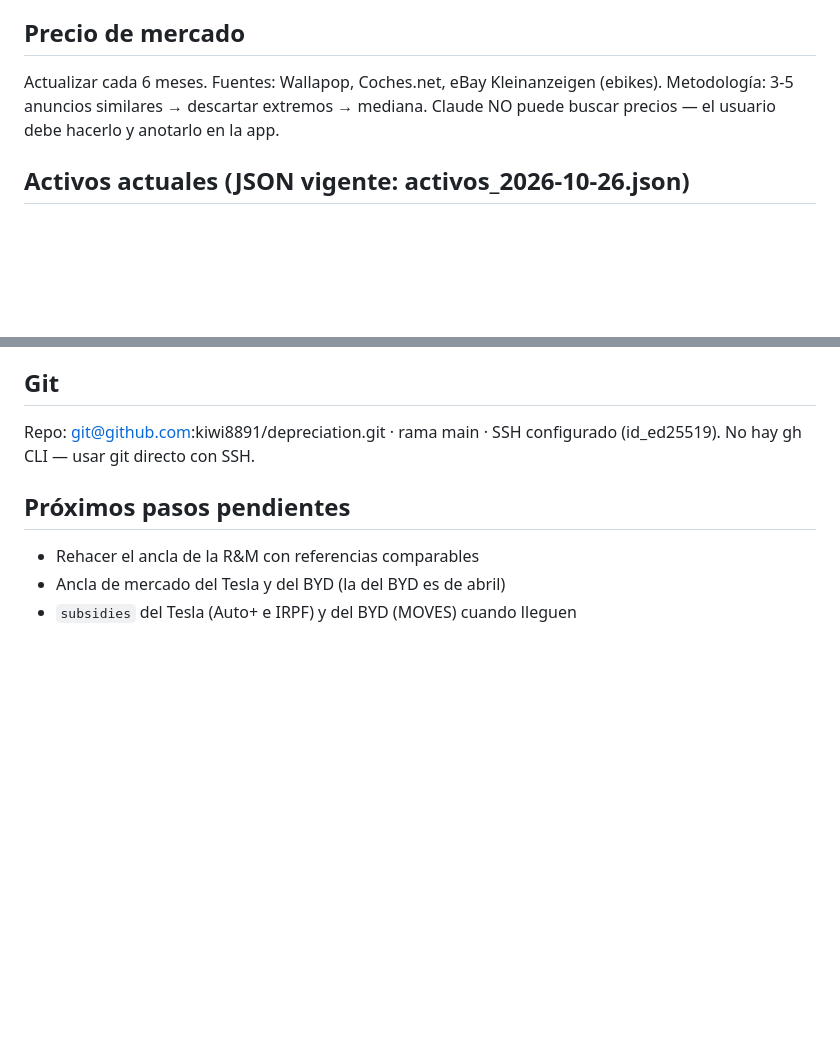
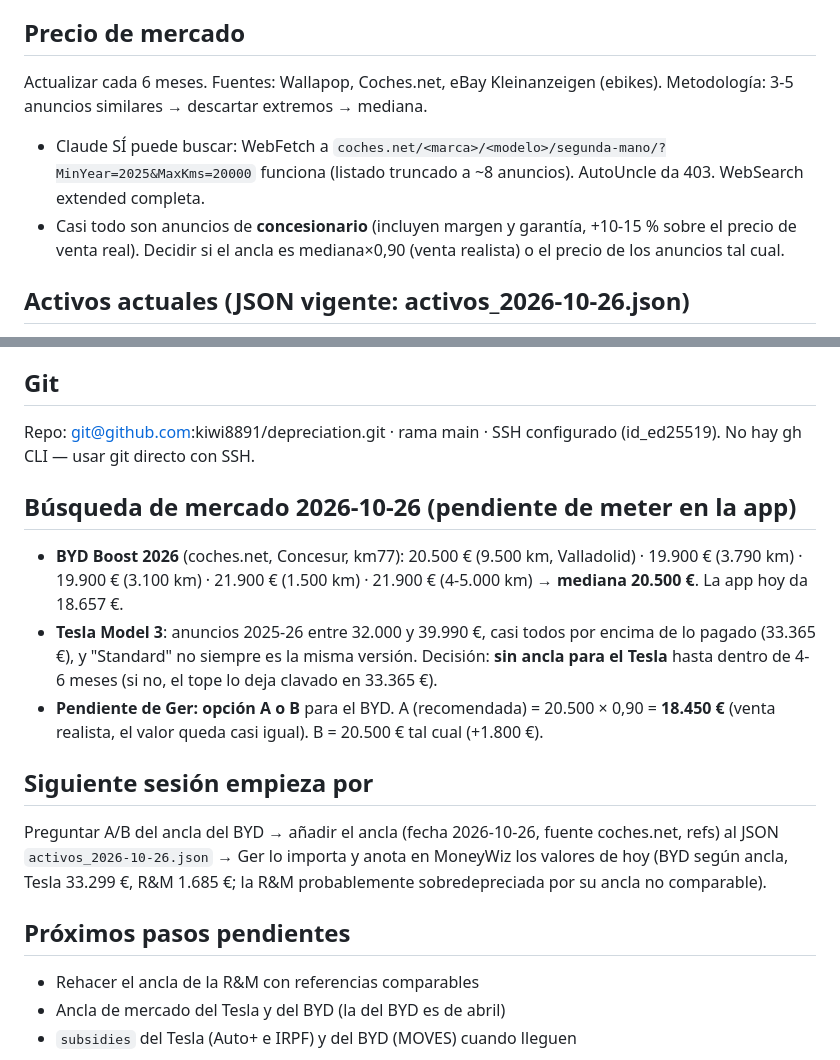
Before and after one commit to kiwi8891/depreciation, a Markdown page: CLAUDE.md, 2 parts joined by grey strips. Rendered like a GitHub page; blank space fills up the shorter version.

Commit message:
docs: búsqueda de mercado BYD/Tesla y pendiente A/B del ancla
Co-Authored-By: Claude Opus 5.5 <noreply@anthropic.com>

```diff
--- a/CLAUDE.md
+++ b/CLAUDE.md
@@ -19,7 +19,9 @@ valor = curva base × factor SOH × factor km × corrección de mercado, acotado
 El usuario anota el **valor actual** del activo en MoneyWiz; MoneyWiz calcula la pérdida. La caja morada (moneywiz-box) muestra: valor hoy / depreciación este mes / depreciación mes anterior.
 
 ## Precio de mercado
-Actualizar cada 6 meses. Fuentes: Wallapop, Coches.net, eBay Kleinanzeigen (ebikes). Metodología: 3-5 anuncios similares → descartar extremos → mediana. Claude NO puede buscar precios — el usuario debe hacerlo y anotarlo en la app.
+Actualizar cada 6 meses. Fuentes: Wallapop, Coches.net, eBay Kleinanzeigen (ebikes). Metodología: 3-5 anuncios similares → descartar extremos → mediana.
+- Claude SÍ puede buscar: WebFetch a `coches.net/<marca>/<modelo>/segunda-mano/?MinYear=2025&MaxKms=20000` funciona (listado truncado a ~8 anuncios). AutoUncle da 403. WebSearch extended completa.
+- Casi todo son anuncios de **concesionario** (incluyen margen y garantía, +10-15 % sobre el precio de venta real). Decidir si el ancla es mediana×0,90 (venta realista) o el precio de los anuncios tal cual.
 
 ## Activos actuales (JSON vigente: activos_2026-10-26.json)
 - **BYD Dolphin Surf Boost · Azul Cielo**: compra 12/02/2026 · 23.690€ · **0 km en la compra** · 10.243 km a 26/10/2026 · 10.000 km/año. Ancla: 21.900€ (13/04/2026, Coches.net).
@@ -40,6 +42,14 @@ Campo `subsidies` reduce el precio efectivo. A 11/04/2026 sin subvenciones recib
 ## Git
 Repo: git@github.com:kiwi8891/depreciation.git · rama main · SSH configurado (id_ed25519). No hay gh CLI — usar git directo con SSH.
 
+## Búsqueda de mercado 2026-10-26 (pendiente de meter en la app)
+- **BYD Boost 2026** (coches.net, Concesur, km77): 20.500 € (9.500 km, Valladolid) · 19.900 € (3.790 km) · 19.900 € (3.100 km) · 21.900 € (1.500 km) · 21.900 € (4-5.000 km) → **mediana 20.500 €**. La app hoy da 18.657 €.
+- **Tesla Model 3**: anuncios 2025-26 entre 32.000 y 39.990 €, casi todos por encima de lo pagado (33.365 €), y "Standard" no siempre es la misma versión. Decisión: **sin ancla para el Tesla** hasta dentro de 4-6 meses (si no, el tope lo deja clavado en 33.365 €).
+- **Pendiente de Ger: opción A o B** para el BYD. A (recomendada) = 20.500 × 0,90 = **18.450 €** (venta realista, el valor queda casi igual). B = 20.500 € tal cual (+1.800 €).
+
+## Siguiente sesión empieza por
+Preguntar A/B del ancla del BYD → añadir el ancla (fecha 2026-10-26, fuente coches.net, refs) al JSON `activos_2026-10-26.json` → Ger lo importa y anota en MoneyWiz los valores de hoy (BYD según ancla, Tesla 33.299 €, R&M 1.685 €; la R&M probablemente sobredepreciada por su ancla no comparable).
+
 ## Próximos pasos pendientes
 - Rehacer el ancla de la R&M con referencias comparables
 - Ancla de mercado del Tesla y del BYD (la del BYD es de abril)
```
